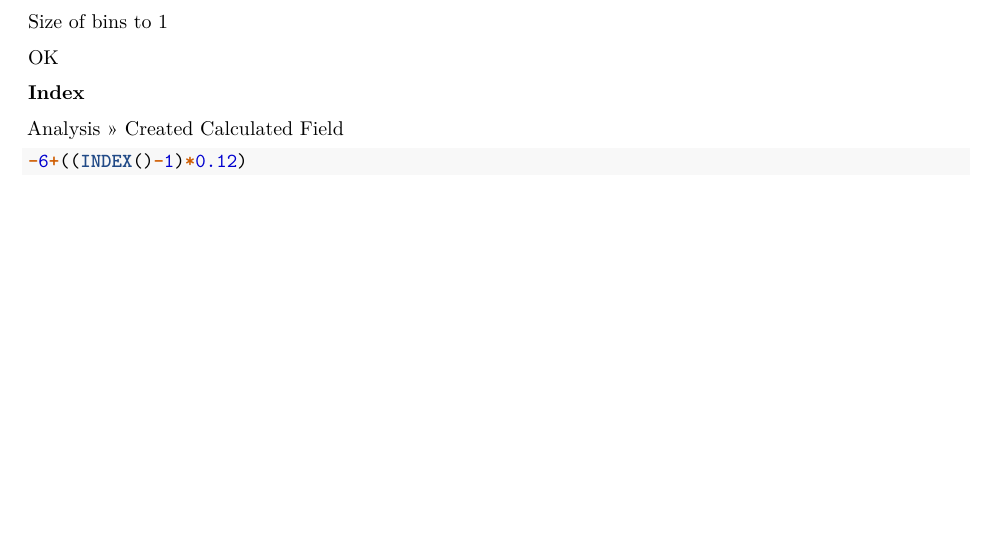
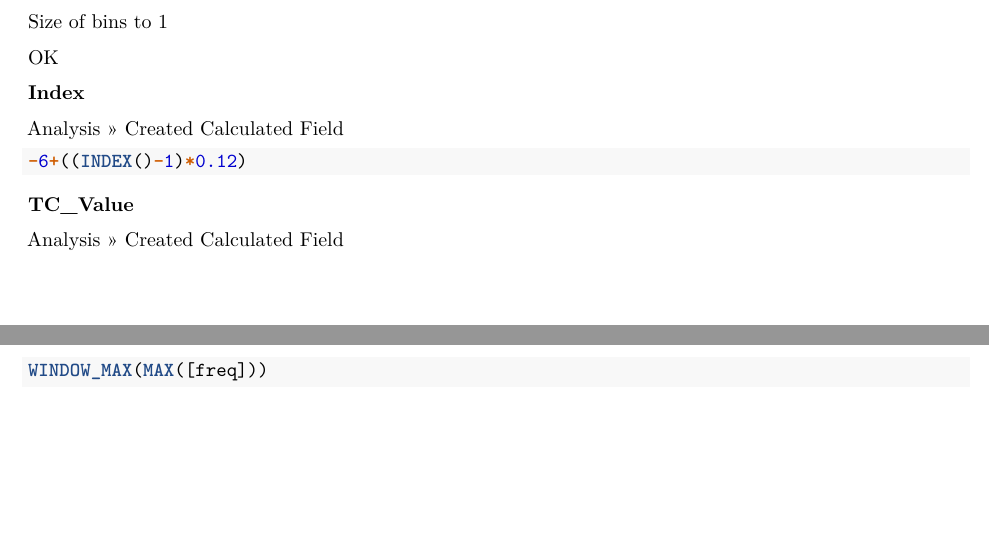
Before and after one commit to ArmandoODV19/boxplot_eat_lancet, an R Markdown document (manual/manual_ensanut_idr.Rmd): part of page 2 of 2 before the commit and two parts of pages 2 and 3 of 3 after it, the two joined at a grey line, cut so that both start at the same text, the shorter picture padded with empty space. Rendered offline with R 4.5, knitr and Pandoc, then LaTeX, with nearby package versions.

Commit message:
TC Value

````diff
--- a/manual/manual_ensanut_idr.Rmd
+++ b/manual/manual_ensanut_idr.Rmd
@@ -111,3 +111,13 @@ Analysis >> Created Calculated Field
 ```{r ind, eval=FALSE}
 -6+((INDEX()-1)*0.12)
 ```
+
+
+
+**TC_Value**
+
+Analysis >> Created Calculated Field
+
+```{r tc, eval=FALSE}
+WINDOW_MAX(MAX([freq]))
+```
````
Also changed, not shown: manual/manual_ensanut_idr.pdf.
